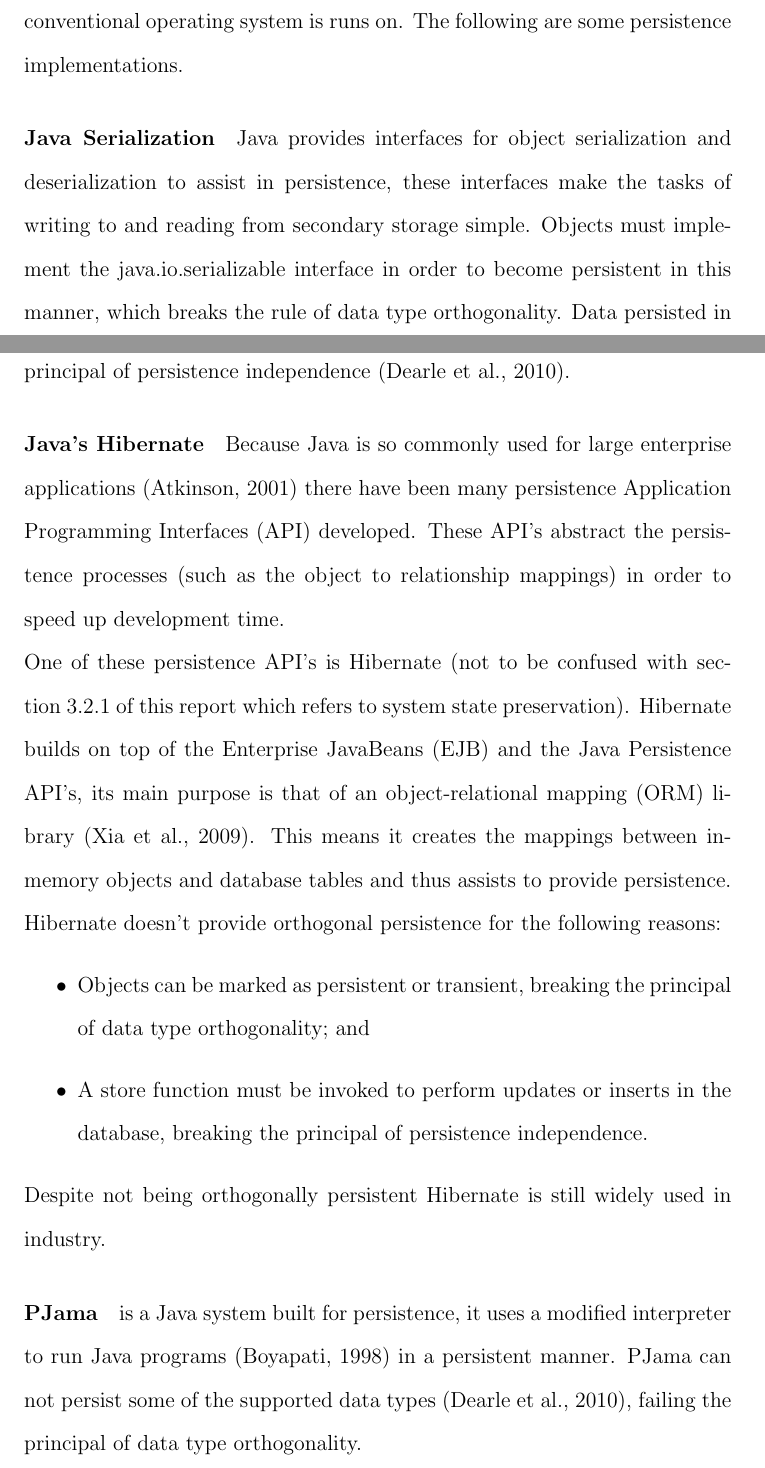
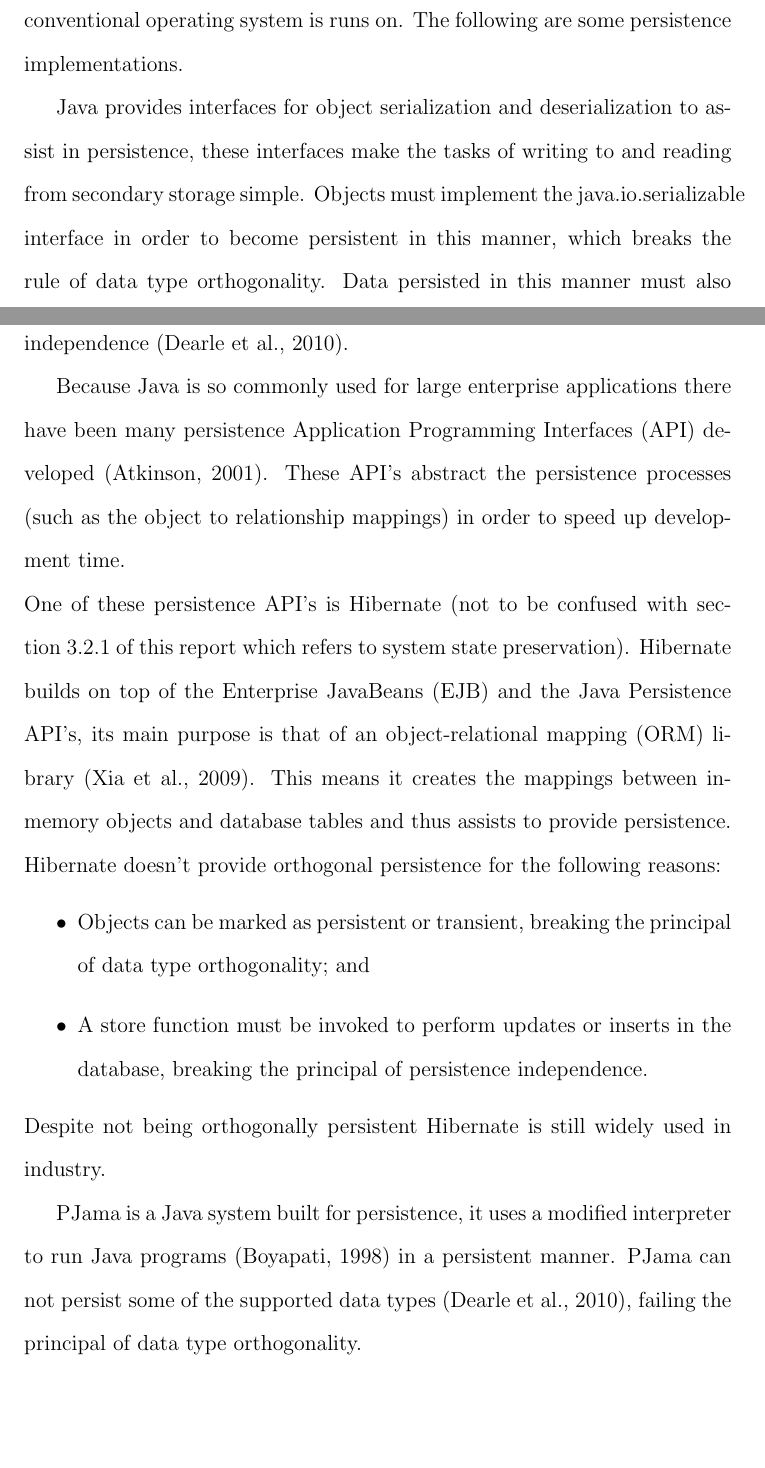
Before and after one commit to RossBille/SENG4150, a LaTeX paper (cs_honours_report.tex): two parts of pages 9 and 10 of 24, joined at a grey line, cut so that both start at the same text, the shorter picture padded with empty space. Compiled offline with pdfLaTeX.

Commit message:
removed paragraph titles

```diff
--- a/cs_honours_report.tex
+++ b/cs_honours_report.tex
@@ -166,12 +166,12 @@ Napier88 is another orthogonally persistent programming language\citep{napier}.
 Napier88 represents a fully integrated persistent environment that makes use of `text' and `hyperlinks' to aid in achieving the principals of persistence independence and data type orthogonality.
 \subsubsection{Java}
 Out-of-the-box Java is a transient programming language however it does provide interfaces to the programmer to make objects persist. Additionally the Java Virtual Machine (JVM) aids in creating persistent systems (see sections~\ref{sec:grasshopper} and \ref{sec:pjama}) largely due to the abstraction it provides over the conventional operating system is runs on. The following are some persistence implementations.
-\paragraph{Java Serialization}
+\par
 Java provides interfaces for object serialization and deserialization to assist in persistence, these interfaces make the tasks of writing to and reading from secondary storage simple. Objects must implement the java.io.serializable interface in order to become persistent in this manner, which breaks the rule of data type orthogonality. Data persisted in this manner must also be explicitly written which means it also breaks the principal of persistence independence~\citep{ADearle}.
 \par
-\paragraph{Java's Hibernate}\label{sec:javahibernate}
+\label{sec:javahibernate}
 %introduction - brief desc of the method
-Because Java is so commonly used for large enterprise applications~\citep{persistenceandjava} there have been many persistence Application Programming Interfaces (API) developed. These API's abstract the persistence processes (such as the object to relationship mappings) in order to speed up development time.
+Because Java is so commonly used for large enterprise applications there have been many persistence Application Programming Interfaces (API) developed~\citep{persistenceandjava}. These API's abstract the persistence processes (such as the object to relationship mappings) in order to speed up development time.
 \\One of these persistence API's is Hibernate (not to be confused with section~\ref{sec:hibernate} of this report which refers to system state preservation). Hibernate builds on top of the Enterprise JavaBeans (EJB) and the Java Persistence API's, its main purpose is that of an object-relational mapping (ORM) library~\citep{hibernateORM}. This means it creates the mappings between in-memory objects and database tables and thus assists to provide persistence. Hibernate doesn't provide orthogonal persistence for the following reasons:
 \begin{itemize}
     \item{Objects can be marked as persistent or transient, breaking the principal of data type orthogonality; and}
@@ -179,9 +179,9 @@ Because Java is so commonly used for large enterprise applications~\citep{persis
 \end{itemize}
 Despite not being orthogonally persistent Hibernate is still widely used in industry.
 \par
-\paragraph{PJama}\label{sec:pjama}
+\label{sec:pjama}
 %introduction - brief desc of the method
-is a Java system built for persistence, it uses a modified interpreter to run Java programs~\citep{persistentjavasystem} in a persistent manner. PJama can not persist some of the supported data types~\citep{ADearle}, failing the principal of data type orthogonality.
+PJama is a Java system built for persistence, it uses a modified interpreter to run Java programs~\citep{persistentjavasystem} in a persistent manner. PJama can not persist some of the supported data types~\citep{ADearle}, failing the principal of data type orthogonality.
 %problems encountered
 %how it compares to the orthogonal persistence model
 \par
```
Also changed, not shown: cs_honours_report.tex (12 more changed lines).
